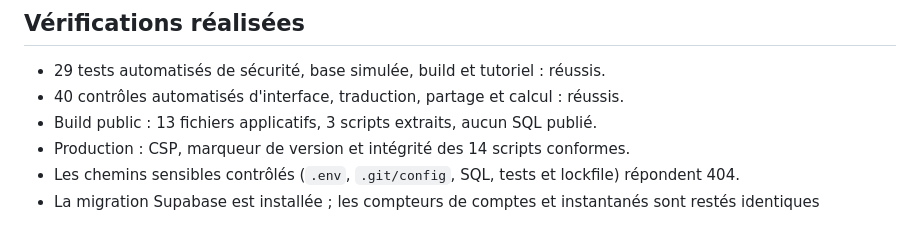
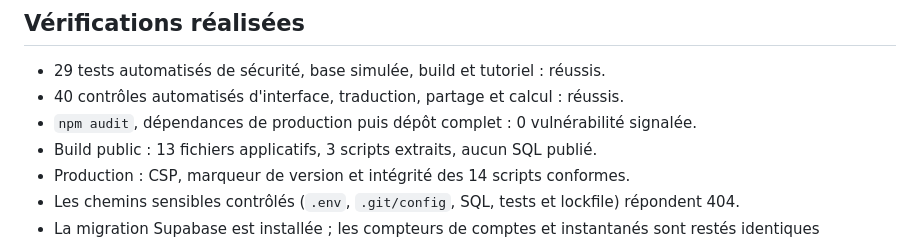
Before and after one commit to Loukamnts/gestionfinance-final, a Markdown page: AUDIT_SECURITE.md, the part around the change. Rendered like a GitHub page.

Commit message:
Ajouter l’audit des dépendances

```diff
--- a/AUDIT_SECURITE.md
+++ b/AUDIT_SECURITE.md
@@ -41,6 +41,7 @@ La session navigateur est nécessaire à la connexion persistante et à la synch
 
 - 29 tests automatisés de sécurité, base simulée, build et tutoriel : réussis.
 - 40 contrôles automatisés d'interface, traduction, partage et calcul : réussis.
+- `npm audit`, dépendances de production puis dépôt complet : 0 vulnérabilité signalée.
 - Build public : 13 fichiers applicatifs, 3 scripts extraits, aucun SQL publié.
 - Production : CSP, marqueur de version et intégrité des 14 scripts conformes.
 - Les chemins sensibles contrôlés (`.env`, `.git/config`, SQL, tests et lockfile) répondent 404.
```
